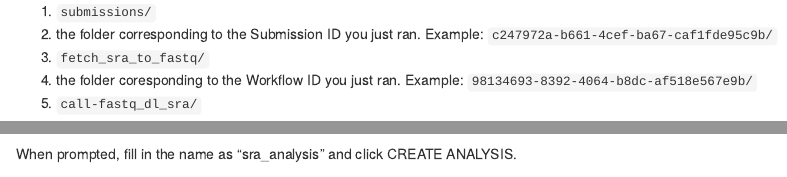
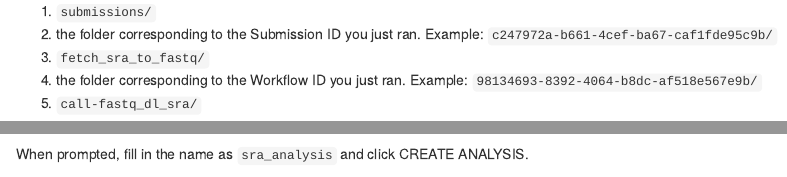
Before and after one commit to fhdsl/AnVIL_SRA_Data, an R Markdown document (01-quick_start.Rmd): the page in a window 1100 px wide, from 1240 px down, and a second part further down, joined at a grey line. Rendered offline with R 4.5, knitr and Pandoc, with nearby package versions; drawn as R Markdown's standard HTML page in place of the format the file asks for; some code elsewhere in the file could not run offline.

Commit message:
Fix spelling

```diff
--- a/01-quick_start.Rmd
+++ b/01-quick_start.Rmd
@@ -96,7 +96,7 @@ Click on:
 1. `submissions/`
 2. the folder corresponding to the Submission ID you just ran. Example: `c247972a-b661-4cef-ba67-caf1fde95c9b/`
 3. `fetch_sra_to_fastq/`
-4. the folder coresponding to the Workflow ID you just ran. Example: `98134693-8392-4064-b8dc-af518e567e9b/`
+4. the folder corresponding to the Workflow ID you just ran. Example: `98134693-8392-4064-b8dc-af518e567e9b/`
 5. `call-fastq_dl_sra/`
 
 You should now see the `.fastq` file associated with the Workflow. You should also see log files and other helpful output.
--- a/resources/dictionary.txt
+++ b/resources/dictionary.txt
@@ -1,6 +1,7 @@
 AnVIL
 BiocManager
 bioinformatics
+BioProject
 BIPOC
 Bloomberg
 callout
@@ -35,6 +36,7 @@ reproducibility
 Rmd
 RStudio
 SRA
+tallgrass
 underserved
 Voilà
 Workspaces
```
Also changed, not shown: 01-quick_start.Rmd (2 more changed lines).
